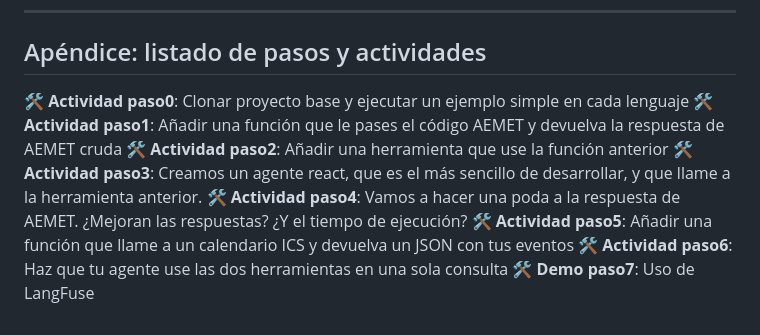
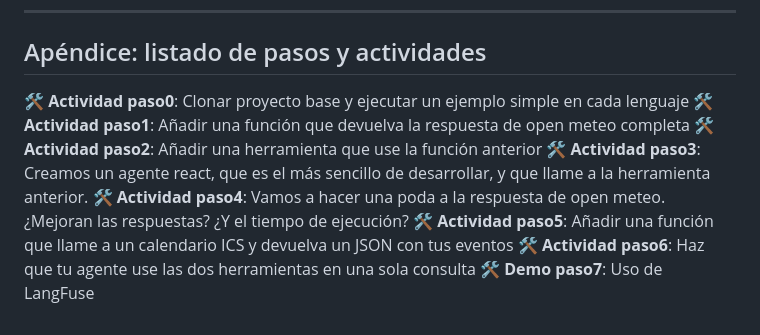
Before and after one commit to mcp-workshop/mcp-workshop.github.io, a Markdown page: node-python.md, the part around the change. Drawn GitHub-style.

Commit message:
fix apendice de pasos

```diff
--- a/node-python.md
+++ b/node-python.md
@@ -226,10 +226,10 @@ tools = await client.get_tools()
 ## Apéndice: listado de pasos y actividades
 
 🛠️ **Actividad paso0**: Clonar proyecto base y ejecutar un ejemplo simple en cada lenguaje
-🛠️ **Actividad paso1**: Añadir una función que le pases el código AEMET y devuelva la respuesta de AEMET cruda
+🛠️ **Actividad paso1**: Añadir una función que devuelva la respuesta de open meteo completa
 🛠️ **Actividad paso2**: Añadir una herramienta que use la función anterior
 🛠️ **Actividad paso3**: Creamos un agente react, que es el más sencillo de desarrollar, y que llame a la herramienta anterior.
-🛠️ **Actividad paso4**: Vamos a hacer una poda a la respuesta de AEMET. ¿Mejoran las respuestas? ¿Y el tiempo de ejecución?
+🛠️ **Actividad paso4**: Vamos a hacer una poda a la respuesta de open meteo. ¿Mejoran las respuestas? ¿Y el tiempo de ejecución?
 🛠️ **Actividad paso5**: Añadir una función que llame a un calendario ICS y devuelva un JSON con tus eventos
 🛠️ **Actividad paso6**: Haz que tu agente use las dos herramientas en una sola consulta
 🛠️ **Demo paso7**: Uso de LangFuse
```
